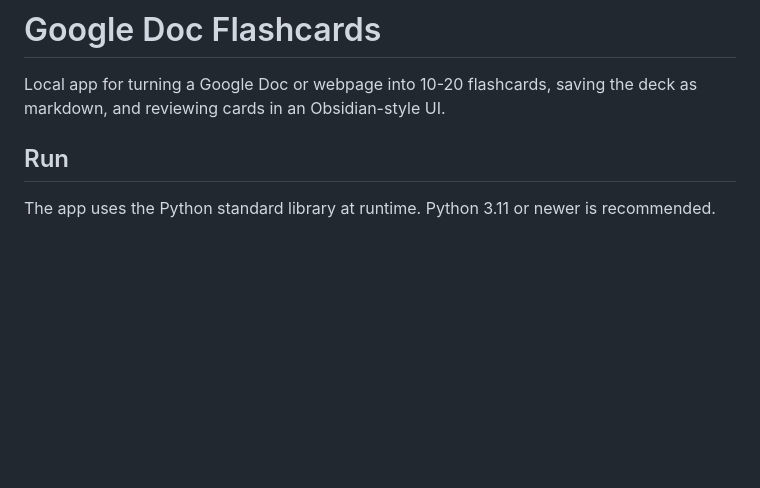
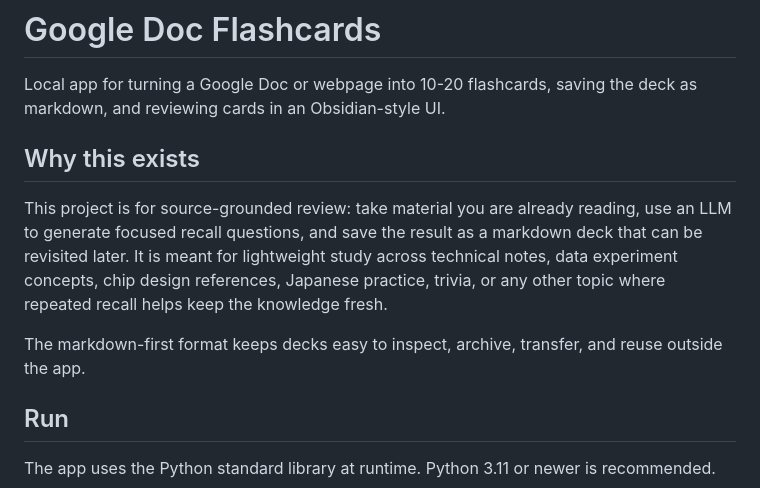
Before and after one commit to mikeh-studio/google-doc-flashcards, a Markdown page: README.md, the part around the change. Rendered like a GitHub page; blank space fills up the shorter version.

Commit message:
Add README project motivation

```diff
--- a/README.md
+++ b/README.md
@@ -1,6 +1,12 @@
 # Google Doc Flashcards
 
 Local app for turning a Google Doc or webpage into 10-20 flashcards, saving the deck as markdown, and reviewing cards in an Obsidian-style UI.
+
+## Why this exists
+
+This project is for source-grounded review: take material you are already reading, use an LLM to generate focused recall questions, and save the result as a markdown deck that can be revisited later. It is meant for lightweight study across technical notes, data experiment concepts, chip design references, Japanese practice, trivia, or any other topic where repeated recall helps keep the knowledge fresh.
+
+The markdown-first format keeps decks easy to inspect, archive, transfer, and reuse outside the app.
 
 ## Run
 
```
